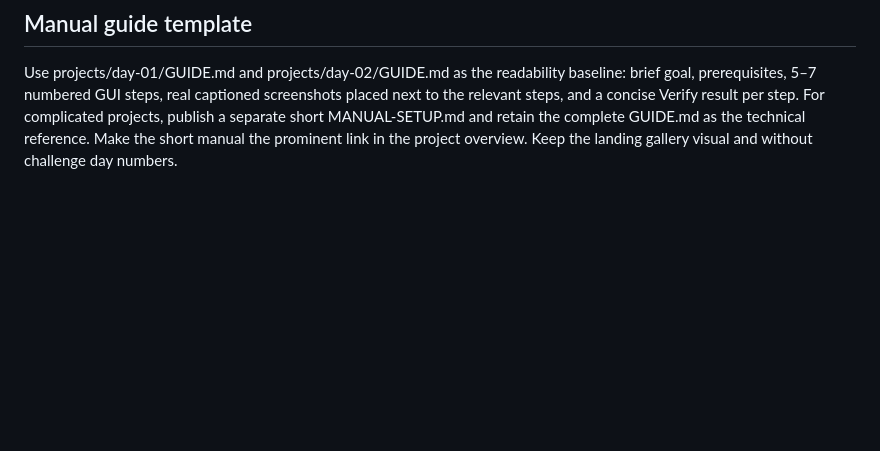
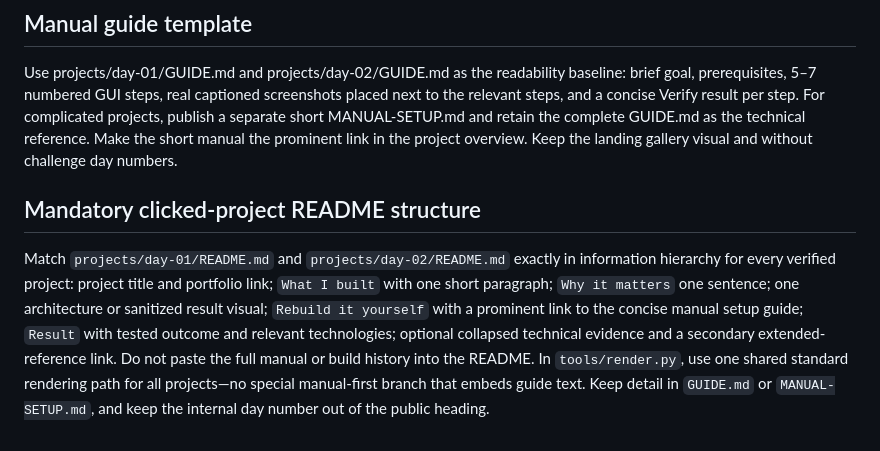
Before and after one commit to cyberandchill/30-days-of-it, a Markdown page: AGENTS.md, the part around the change. GitHub-like rendering; blank space fills up the shorter version.

Commit message:
Enforce Day 1 and Day 2 project overview template for all future labs

```diff
--- a/AGENTS.md
+++ b/AGENTS.md
@@ -28,3 +28,6 @@ Read relevant day metadata and source records before editing. Preserve existing
 
 ## Manual guide template
 Use projects/day-01/GUIDE.md and projects/day-02/GUIDE.md as the readability baseline: brief goal, prerequisites, 5–7 numbered GUI steps, real captioned screenshots placed next to the relevant steps, and a concise Verify result per step. For complicated projects, publish a separate short MANUAL-SETUP.md and retain the complete GUIDE.md as the technical reference. Make the short manual the prominent link in the project overview. Keep the landing gallery visual and without challenge day numbers.
+
+## Mandatory clicked-project README structure
+Match `projects/day-01/README.md` and `projects/day-02/README.md` exactly in information hierarchy for every verified project: project title and portfolio link; `What I built` with one short paragraph; `Why it matters` one sentence; one architecture or sanitized result visual; `Rebuild it yourself` with a prominent link to the concise manual setup guide; `Result` with tested outcome and relevant technologies; optional collapsed technical evidence and a secondary extended-reference link. Do not paste the full manual or build history into the README. In `tools/render.py`, use one shared standard rendering path for all projects—no special manual-first branch that embeds guide text. Keep detail in `GUIDE.md` or `MANUAL-SETUP.md`, and keep the internal day number out of the public heading.
```
